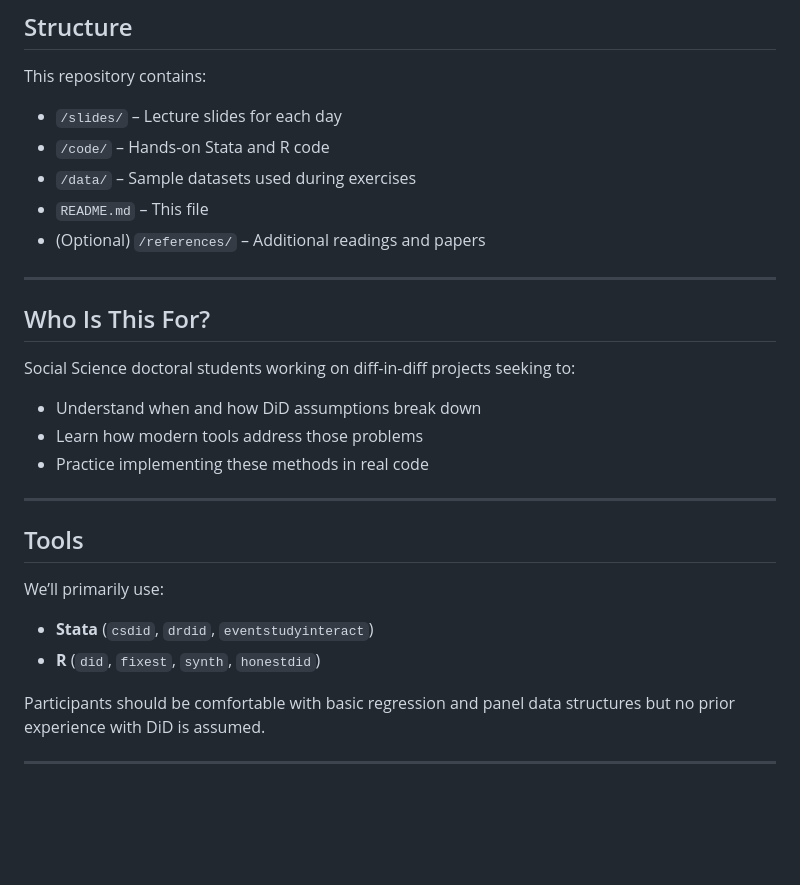
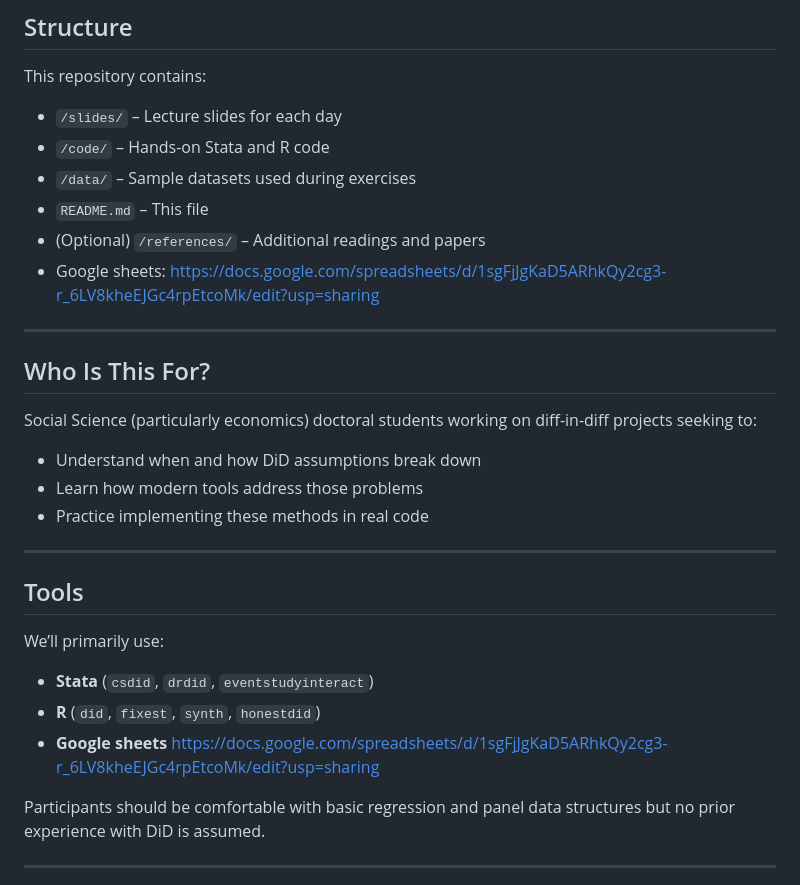
Before and after one commit to scunning1975/collegio-carlo-alberto, a Markdown page: README.md, the part around the change. GitHub-like rendering; blank space fills up the shorter version.

```diff
--- a/README.md
+++ b/README.md
@@ -88,12 +88,14 @@ This repository contains:
 - `/data/` – Sample datasets used during exercises
 - `README.md` – This file
 - (Optional) `/references/` – Additional readings and papers
+- Google sheets: https://docs.google.com/spreadsheets/d/1sgFjJgKaD5ARhkQy2cg3-r_6LV8kheEJGc4rpEtcoMk/edit?usp=sharing
+
 
 ---
 
 ## Who Is This For?
 
-Social Science doctoral students working on diff-in-diff projects seeking to:
+Social Science (particularly economics) doctoral students working on diff-in-diff projects seeking to:
 
 - Understand when and how DiD assumptions break down
 - Learn how modern tools address those problems
@@ -106,6 +108,7 @@ Social Science doctoral students working on diff-in-diff projects seeking to:
 We’ll primarily use:
 - **Stata** (`csdid`, `drdid`, `eventstudyinteract`)
 - **R** (`did`, `fixest`, `synth`, `honestdid`)
+- **Google sheets** https://docs.google.com/spreadsheets/d/1sgFjJgKaD5ARhkQy2cg3-r_6LV8kheEJGc4rpEtcoMk/edit?usp=sharing
 
 Participants should be comfortable with basic regression and panel data structures but no prior experience with DiD is assumed.
 
```
